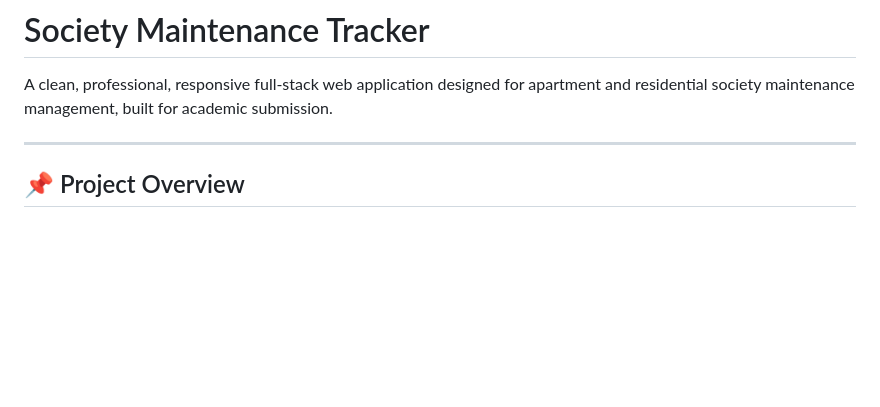
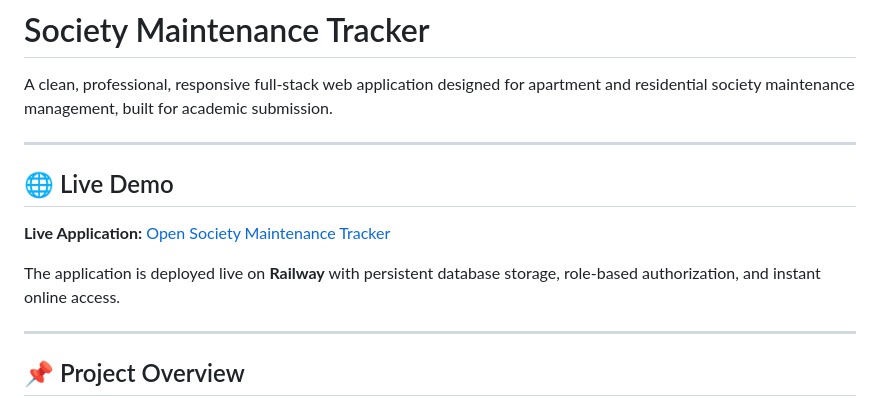
Before and after one commit to ojasvi-pathania/Society-Maintenance-Tracker, a Markdown page: README.md, the part around the change. GitHub-like rendering; blank space fills up the shorter version.

Commit message:
Add Railway live demo link

```diff
--- a/README.md
+++ b/README.md
@@ -1,6 +1,14 @@
 # Society Maintenance Tracker
 
 A clean, professional, responsive full-stack web application designed for apartment and residential society maintenance management, built for academic submission.
+
+---
+
+## 🌐 Live Demo
+
+**Live Application:** [Open Society Maintenance Tracker](https://society-maintenance-tracker-production-fd51.up.railway.app/login.html)
+
+The application is deployed live on **Railway** with persistent database storage, role-based authorization, and instant online access.
 
 ---
 
```
